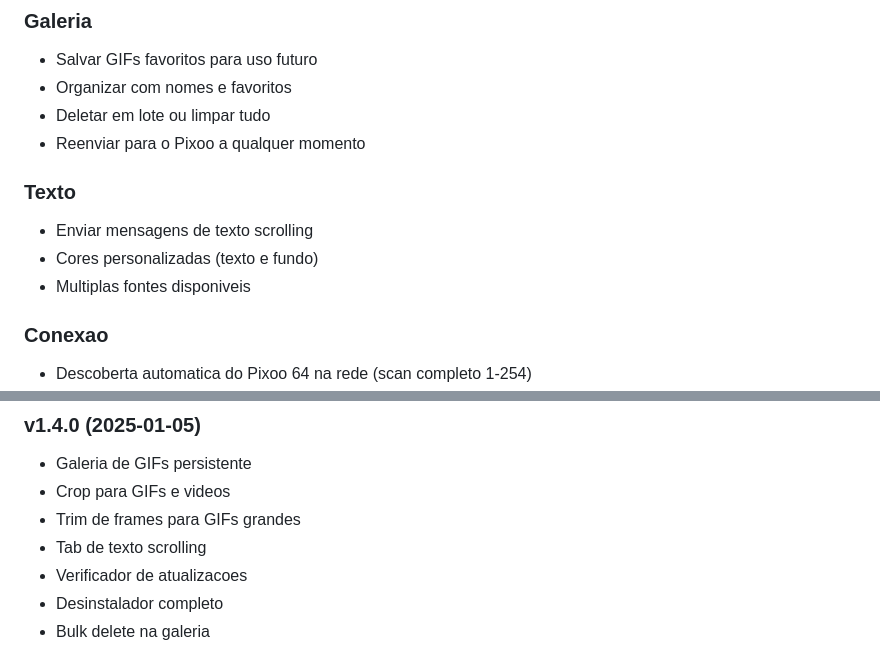
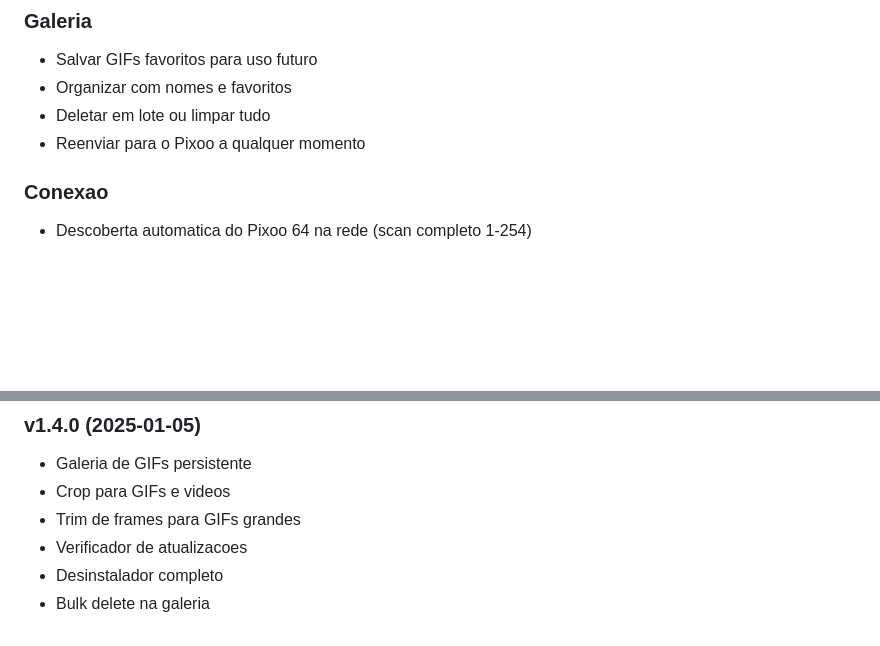
Before and after one commit to dpalis/pixoo-manager, a Markdown page: README.md, 2 parts joined by grey strips. Drawn GitHub-style; blank space fills up the shorter version.

Commit message:
docs: remove Texto section (feature not yet released)
- Remove Texto from README features (tab is hidden in UI)
- Remove from changelog entry

🤖 Generated with [Claude Code](https://claude.com/claude-code)

Co-Authored-By: Claude Opus 4.5 <noreply@anthropic.com>

```diff
--- a/README.md
+++ b/README.md
@@ -23,11 +23,6 @@ Aplicativo desktop para Mac (Apple Silicon) para gerenciar conteudo no display L
 - Organizar com nomes e favoritos
 - Deletar em lote ou limpar tudo
 - Reenviar para o Pixoo a qualquer momento
-
-### Texto
-- Enviar mensagens de texto scrolling
-- Cores personalizadas (texto e fundo)
-- Multiplas fontes disponiveis
 
 ### Conexao
 - Descoberta automatica do Pixoo 64 na rede (scan completo 1-254)
@@ -126,7 +121,6 @@ O instalador sera criado como `Pixoo-{version}.dmg`
 - Galeria de GIFs persistente
 - Crop para GIFs e videos
 - Trim de frames para GIFs grandes
-- Tab de texto scrolling
 - Verificador de atualizacoes
 - Desinstalador completo
 - Bulk delete na galeria
```
